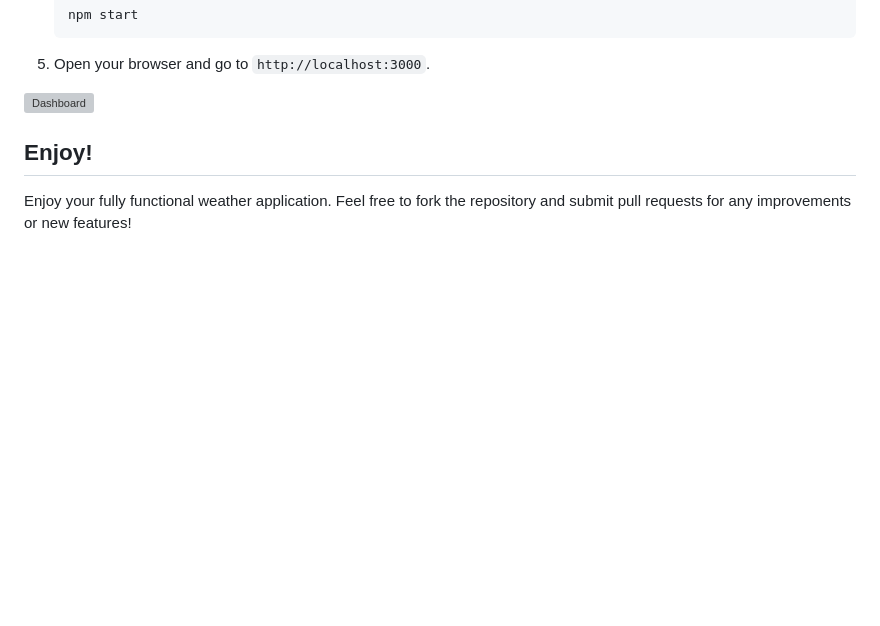
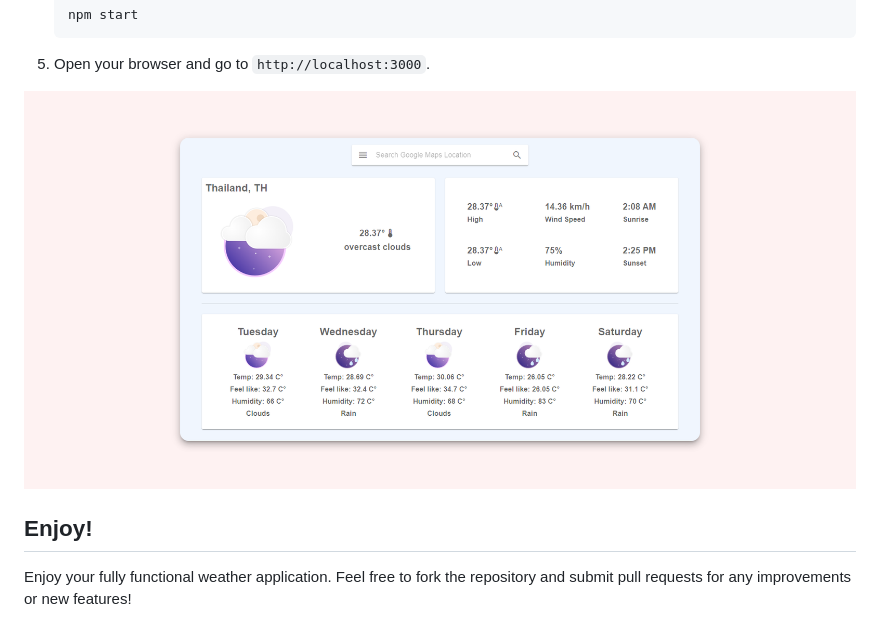
Before and after one commit to YakirBar/Weather-Application-Project, a Markdown page: README.md, the part around the change. GitHub-like rendering; pictures changed too: assets/application.png (added); blank space fills up the shorter version; grey boxes are pictures that could not be loaded.

```diff
--- a/README.md
+++ b/README.md
@@ -56,7 +56,7 @@ git clone https://github.com/YakirBar/Weather-Application-Project.git
 5. Open your browser and go to `http://localhost:3000`.
 
 
-![Dashboard](./assets/dashboard.png)
+![Application](./assets/application.png)
 
 ## Enjoy!
 
```
Also changed, not shown: 1 other file.
